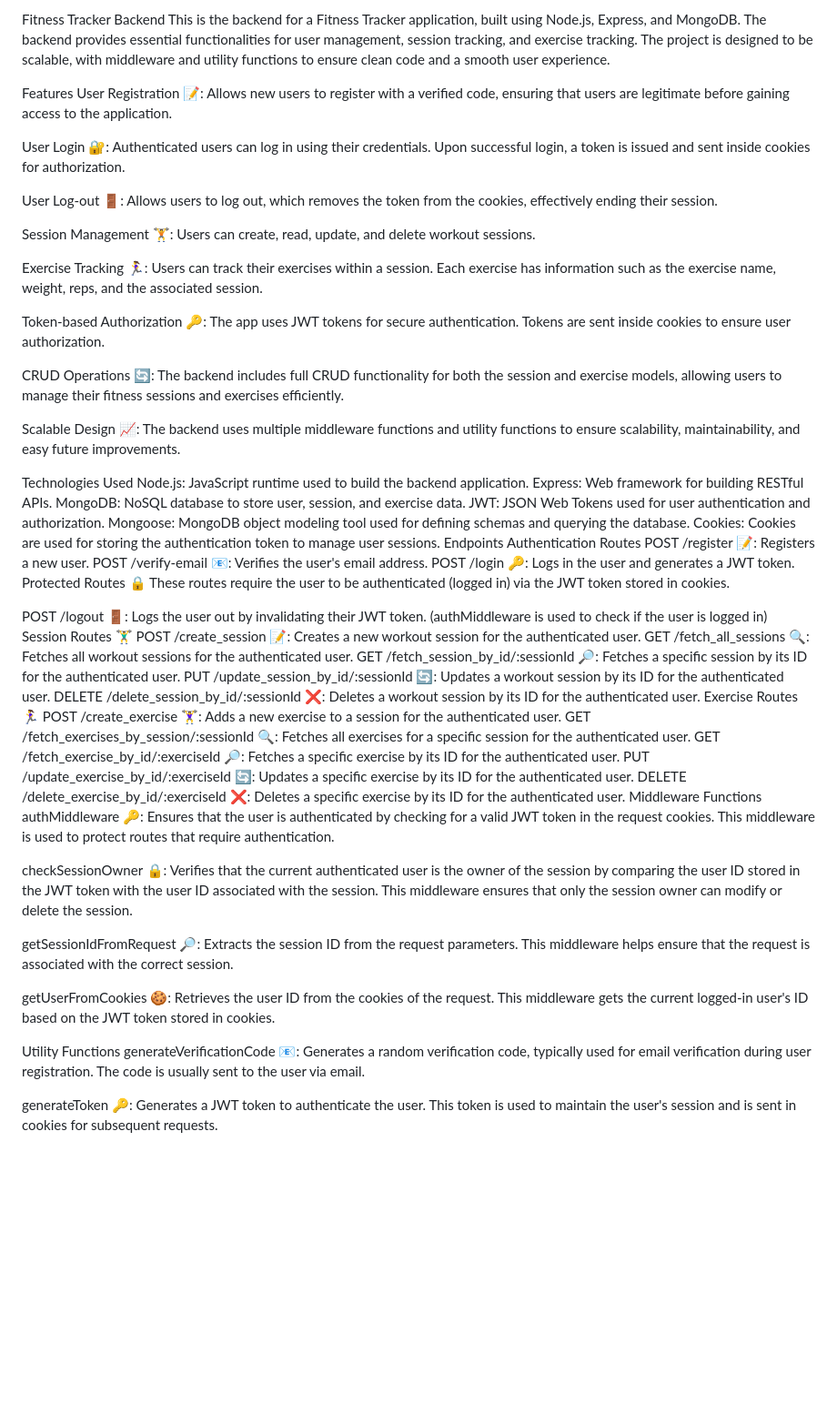
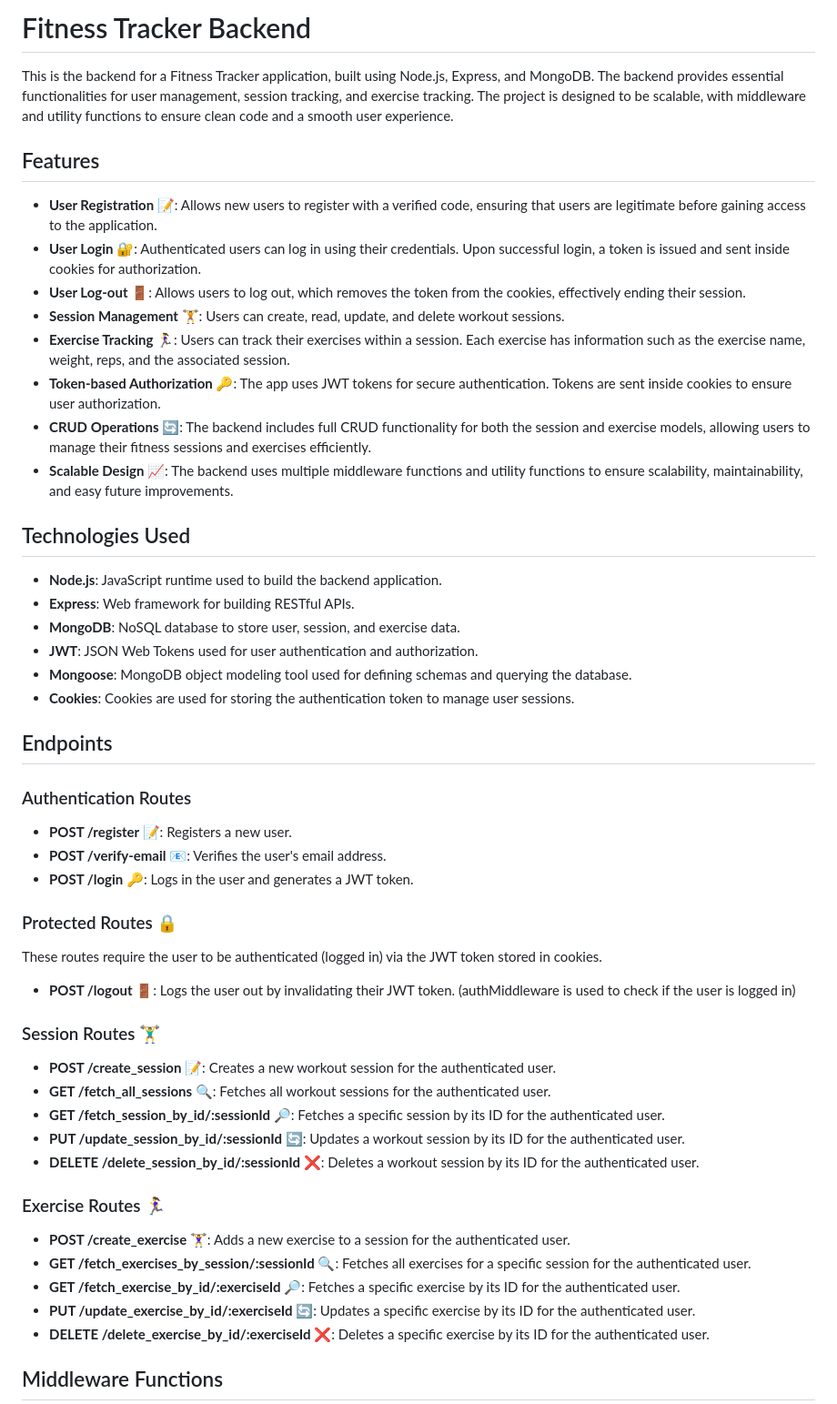
Before and after one commit to KhunMyatlevy/Track_to_Fit, a Markdown page: readme.md, the part around one of its changes. Shown at 91% size. Drawn GitHub-style; blank space fills up the shorter version.

```diff
--- a/readme.md
+++ b/readme.md
@@ -1,62 +1,55 @@
-Fitness Tracker Backend
+# Fitness Tracker Backend
+
 This is the backend for a Fitness Tracker application, built using Node.js, Express, and MongoDB. The backend provides essential functionalities for user management, session tracking, and exercise tracking. The project is designed to be scalable, with middleware and utility functions to ensure clean code and a smooth user experience.
 
-Features
-User Registration 📝: Allows new users to register with a verified code, ensuring that users are legitimate before gaining access to the application.
+## Features
 
-User Login 🔐: Authenticated users can log in using their credentials. Upon successful login, a token is issued and sent inside cookies for authorization.
+- **User Registration 📝**: Allows new users to register with a verified code, ensuring that users are legitimate before gaining access to the application.
+- **User Login 🔐**: Authenticated users can log in using their credentials. Upon successful login, a token is issued and sent inside cookies for authorization.
+- **User Log-out 🚪**: Allows users to log out, which removes the token from the cookies, effectively ending their session.
+- **Session Management 🏋️**: Users can create, read, update, and delete workout sessions.
+- **Exercise Tracking 🏃‍♀️**: Users can track their exercises within a session. Each exercise has information such as the exercise name, weight, reps, and the associated session.
+- **Token-based Authorization 🔑**: The app uses JWT tokens for secure authentication. Tokens are sent inside cookies to ensure user authorization.
+- **CRUD Operations 🔄**: The backend includes full CRUD functionality for both the session and exercise models, allowing users to manage their fitness sessions and exercises efficiently.
+- **Scalable Design 📈**: The backend uses multiple middleware functions and utility functions to ensure scalability, maintainability, and easy future improvements.
 
-User Log-out 🚪: Allows users to log out, which removes the token from the cookies, effectively ending their session.
+## Technologies Used
 
-Session Management 🏋️: Users can create, read, update, and delete workout sessions.
+- **Node.js**: JavaScript runtime used to build the backend application.
+- **Express**: Web framework for building RESTful APIs.
+- **MongoDB**: NoSQL database to store user, session, and exercise data.
+- **JWT**: JSON Web Tokens used for user authentication and authorization.
+- **Mongoose**: MongoDB object modeling tool used for defining schemas and querying the database.
+- **Cookies**: Cookies are used for storing the authentication token to manage user sessions.
 
-Exercise Tracking 🏃‍♀️: Users can track their exercises within a session. Each exercise has information such as the exercise name, weight, reps, and the associated session.
+## Endpoints
 
-Token-based Authorization 🔑: The app uses JWT tokens for secure authentication. Tokens are sent inside cookies to ensure user authorization.
+### Authentication Routes
 
-CRUD Operations 🔄: The backend includes full CRUD functionality for both the session and exercise models, allowing users to manage their fitness sessions and exercises efficiently.
+- **POST /register 📝**: Registers a new user.
+- **POST /verify-email 📧**: Verifies the user's email address.
+- **POST /login 🔑**: Logs in the user and generates a JWT token.
 
-Scalable Design 📈: The backend uses multiple middleware functions and utility functions to ensure scalability, maintainability, and easy future improvements.
-
-Technologies Used
-Node.js: JavaScript runtime used to build the backend application.
-Express: Web framework for building RESTful APIs.
-MongoDB: NoSQL database to store user, session, and exercise data.
-JWT: JSON Web Tokens used for user authentication and authorization.
-Mongoose: MongoDB object modeling tool used for defining schemas and querying the database.
-Cookies: Cookies are used for storing the authentication token to manage user sessions.
-Endpoints
-Authentication Routes
-POST /register 📝: Registers a new user.
-POST /verify-email 📧: Verifies the user's email address.
-POST /login 🔑: Logs in the user and generates a JWT token.
-Protected Routes 🔒
+### Protected Routes 🔒
 These routes require the user to be authenticated (logged in) via the JWT token stored in cookies.
 
-POST /logout 🚪: Logs the user out by invalidating their JWT token. (authMiddleware is used to check if the user is logged in)
-Session Routes 🏋️‍♂️
-POST /create_session 📝: Creates a new workout session for the authenticated user.
-GET /fetch_all_sessions 🔍: Fetches all workout sessions for the authenticated user.
-GET /fetch_session_by_id/:sessionId 🔎: Fetches a specific session by its ID for the authenticated user.
-PUT /update_session_by_id/:sessionId 🔄: Updates a workout session by its ID for the authenticated user.
-DELETE /delete_session_by_id/:sessionId ❌: Deletes a workout session by its ID for the authenticated user.
-Exercise Routes 🏃‍♀️
-POST /create_exercise 🏋️‍♀️: Adds a new exercise to a session for the authenticated user.
-GET /fetch_exercises_by_session/:sessionId 🔍: Fetches all exercises for a specific session for the authenticated user.
-GET /fetch_exercise_by_id/:exerciseId 🔎: Fetches a specific exercise by its ID for the authenticated user.
-PUT /update_exercise_by_id/:exerciseId 🔄: Updates a specific exercise by its ID for the authenticated user.
-DELETE /delete_exercise_by_id/:exerciseId ❌: Deletes a specific exercise by its ID for the authenticated user.
-Middleware Functions
-authMiddleware 🔑: Ensures that the user is authenticated by checking for a valid JWT token in the request cookies. This middleware is used to protect routes that require authentication.
+- **POST /logout 🚪**: Logs the user out by invalidating their JWT token. (authMiddleware is used to check if the user is logged in)
 
-checkSessionOwner 🔒: Verifies that the current authenticated user is the owner of the session by comparing the user ID stored in the JWT token with the user ID associated with the session. This middleware ensures that only the session owner can modify or delete the session.
+### Session Routes 🏋️‍♂️
 
-getSessionIdFromRequest 🔎: Extracts the session ID from the request parameters. This middleware helps ensure that the request is associated with the correct session.
+- **POST /create_session 📝**: Creates a new workout session for the authenticated user.
+- **GET /fetch_all_sessions 🔍**: Fetches all workout sessions for the authenticated user.
+- **GET /fetch_session_by_id/:sessionId 🔎**: Fetches a specific session by its ID for the authenticated user.
+- **PUT /update_session_by_id/:sessionId 🔄**: Updates a workout session by its ID for the authenticated user.
+- **DELETE /delete_session_by_id/:sessionId ❌**: Deletes a workout session by its ID for the authenticated user.
 
-getUserFromCookies 🍪: Retrieves the user ID from the cookies of the request. This middleware gets the current logged-in user's ID based on the JWT token stored in cookies.
+### Exercise Routes 🏃‍♀️
 
-Utility Functions
-generateVerificationCode 📧: Generates a random verification code, typically used for email verification during user registration. The code is usually sent to the user via email.
+- **POST /create_exercise 🏋️‍♀️**: Adds a new exercise to a session for the authenticated user.
+- **GET /fetch_exercises_by_session/:sessionId 🔍**: Fetches all exercises for a specific session for the authenticated user.
+- **GET /fetch_exercise_by_id/:exerciseId 🔎**: Fetches a specific exercise by its ID for the authenticated user.
+- **PUT /update_exercise_by_id/:exerciseId 🔄**: Updates a specific exercise by its ID for the authenticated user.
+- **DELETE /delete_exercise_by_id/:exerciseId ❌**: Deletes a specific exercise by its ID for the authenticated user.
 
-generateToken 🔑: Generates a JWT token to authenticate the user. This token is used to maintain the user's session and is sent in cookies for subsequent requests.
+## Middleware Functions
 
```
Also changed, not shown: other parts of readme.md (+10 -1 lines).
